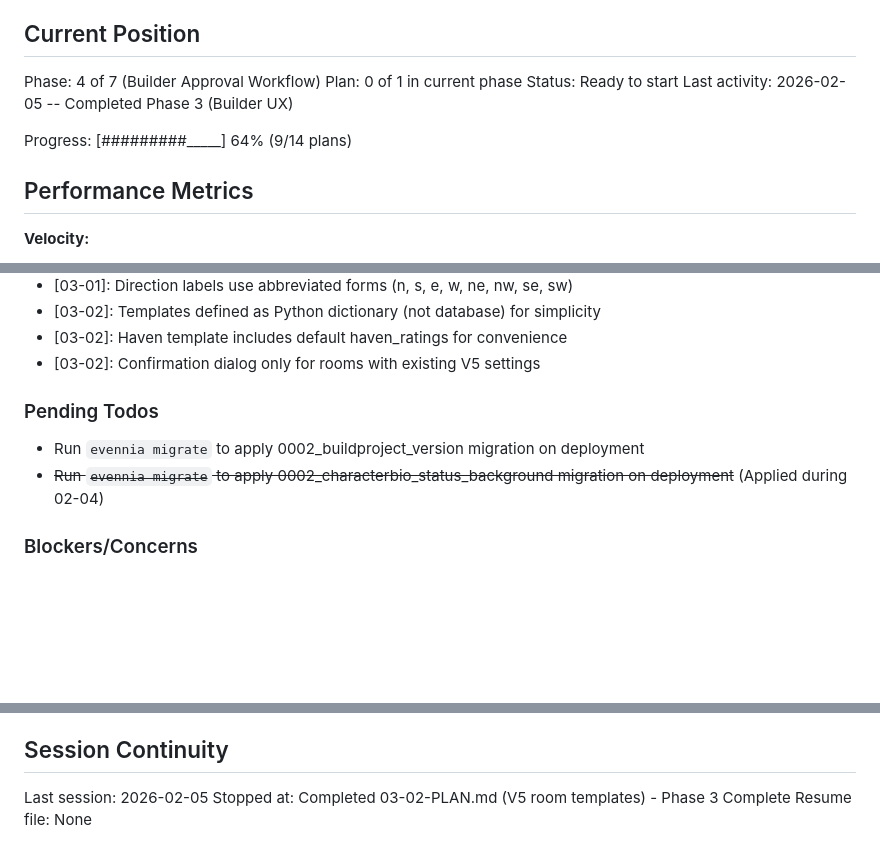
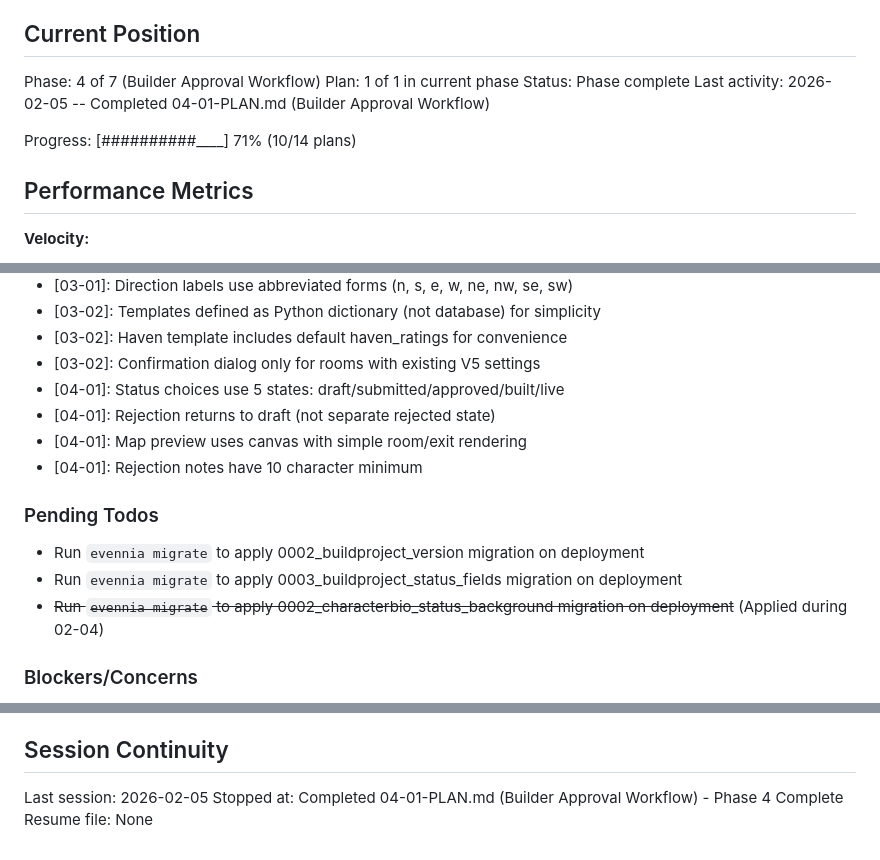
Before and after one commit to DasBluEyedDevil/TheBeckoningMU, a Markdown page: .planning/STATE.md, 3 parts joined by grey strips. Rendered like a GitHub page; blank space fills up the shorter version.

Commit message:
docs(04-01): complete builder approval workflow plan
Tasks completed: 4/4
- Task 1: Extend BuildProject model with status state machine
- Task 2: Add submission and review API endpoints
- Task 3: Update builder dashboard with status and submission UI
- Task 4: Create staff review page with map preview

SUMMARY: .planning/phases/04-builder-approval-workflow/04-01-SUMMARY.md
STATE: Updated position, decisions, pending todos, session continuity
ROADMAP: Phase 4 marked complete

Phase 4 (Builder Approval Workflow) is now complete. Ready for Phase 5 (Sandbox Building).

```diff
--- a/.planning/STATE.md
+++ b/.planning/STATE.md
@@ -10,11 +10,11 @@ See: .planning/PROJECT.md (updated 2026-02-03)
 ## Current Position
 
 Phase: 4 of 7 (Builder Approval Workflow)
-Plan: 0 of 1 in current phase
-Status: Ready to start
-Last activity: 2026-02-05 -- Completed Phase 3 (Builder UX)
+Plan: 1 of 1 in current phase
+Status: Phase complete
+Last activity: 2026-02-05 -- Completed 04-01-PLAN.md (Builder Approval Workflow)
 
-Progress: [#########_____] 64% (9/14 plans)
+Progress: [##########____] 71% (10/14 plans)
 
 ## Performance Metrics
 
@@ -88,10 +89,15 @@ Recent decisions affecting current work:
 - [03-02]: Templates defined as Python dictionary (not database) for simplicity
 - [03-02]: Haven template includes default haven_ratings for convenience
 - [03-02]: Confirmation dialog only for rooms with existing V5 settings
+- [04-01]: Status choices use 5 states: draft/submitted/approved/built/live
+- [04-01]: Rejection returns to draft (not separate rejected state)
+- [04-01]: Map preview uses canvas with simple room/exit rendering
+- [04-01]: Rejection notes have 10 character minimum
 
 ### Pending Todos
 
 - Run `evennia migrate` to apply 0002_buildproject_version migration on deployment
+- Run `evennia migrate` to apply 0003_buildproject_status_fields migration on deployment
 - ~~Run `evennia migrate` to apply 0002_characterbio_status_background migration on deployment~~ (Applied during 02-04)
 
 ### Blockers/Concerns
@@ -106,5 +112,5 @@ Recent decisions affecting current work:
 ## Session Continuity
 
 Last session: 2026-02-05
-Stopped at: Completed 03-02-PLAN.md (V5 room templates) - Phase 3 Complete
+Stopped at: Completed 04-01-PLAN.md (Builder Approval Workflow) - Phase 4 Complete
 Resume file: None
```
Also changed, not shown: other parts of .planning/STATE.md (+1 -0 lines), .planning/ROADMAP.md (+3 -3 lines), 1 other file.
